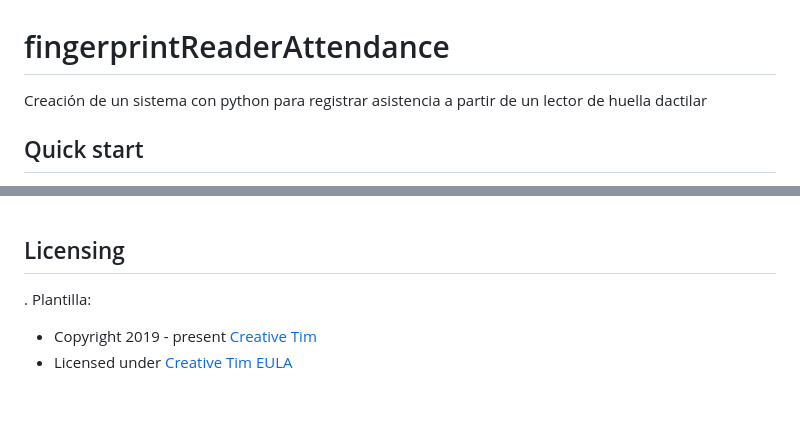
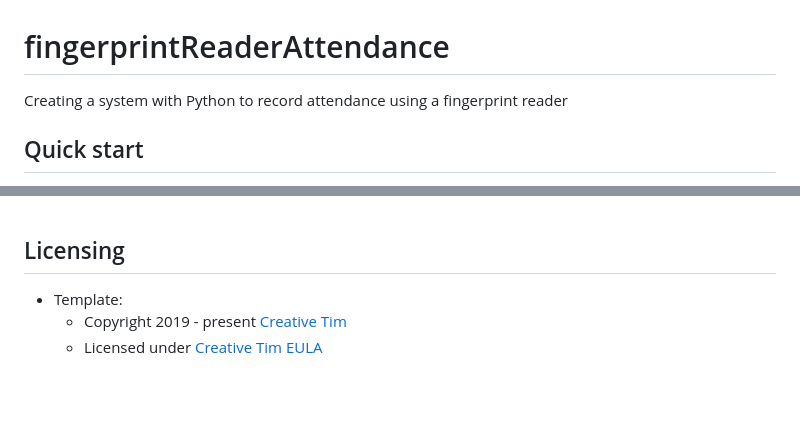
Before and after one commit to Niiw-dev/FRA, a Markdown page: README.md, 2 parts joined by grey strips. Rendered like a GitHub page.

Commit message:
Update README.md to change Spanish to English

```diff
--- a/README.md
+++ b/README.md
@@ -1,6 +1,6 @@
 # fingerprintReaderAttendance
 
-Creación de un sistema con python para registrar asistencia a partir de un lector de huella dactilar
+Creating a system with Python to record attendance using a fingerprint reader
 
 ## Quick start
 
@@ -144,7 +144,7 @@ At present, we officially aim to support the last two versions of the following
 <br />
 
 ## Licensing
-. Plantilla:
+* Template:
   - Copyright 2019 - present [Creative Tim](https://www.creative-tim.com/)
   - Licensed under [Creative Tim EULA](https://www.creative-tim.com/license)
 
```
